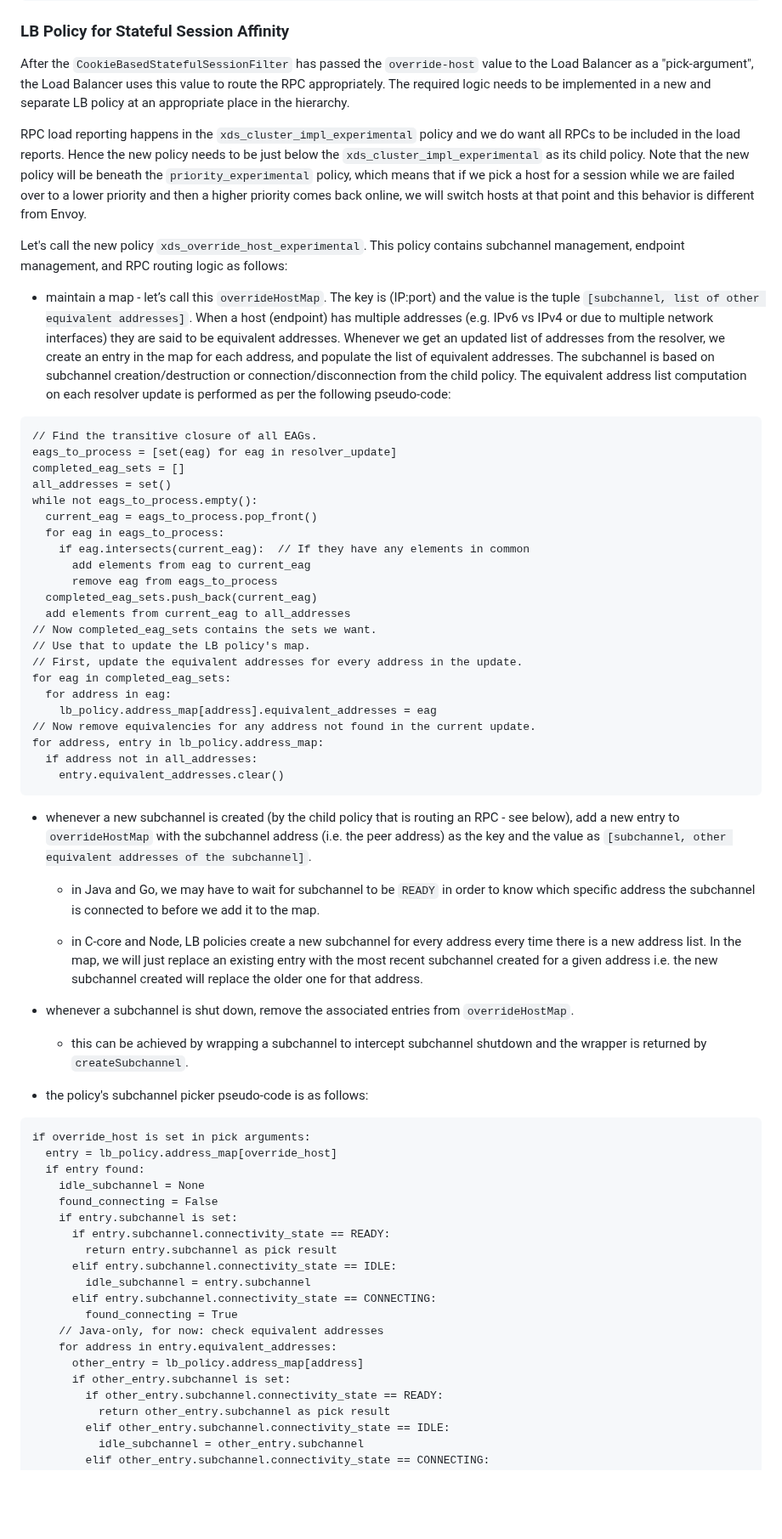
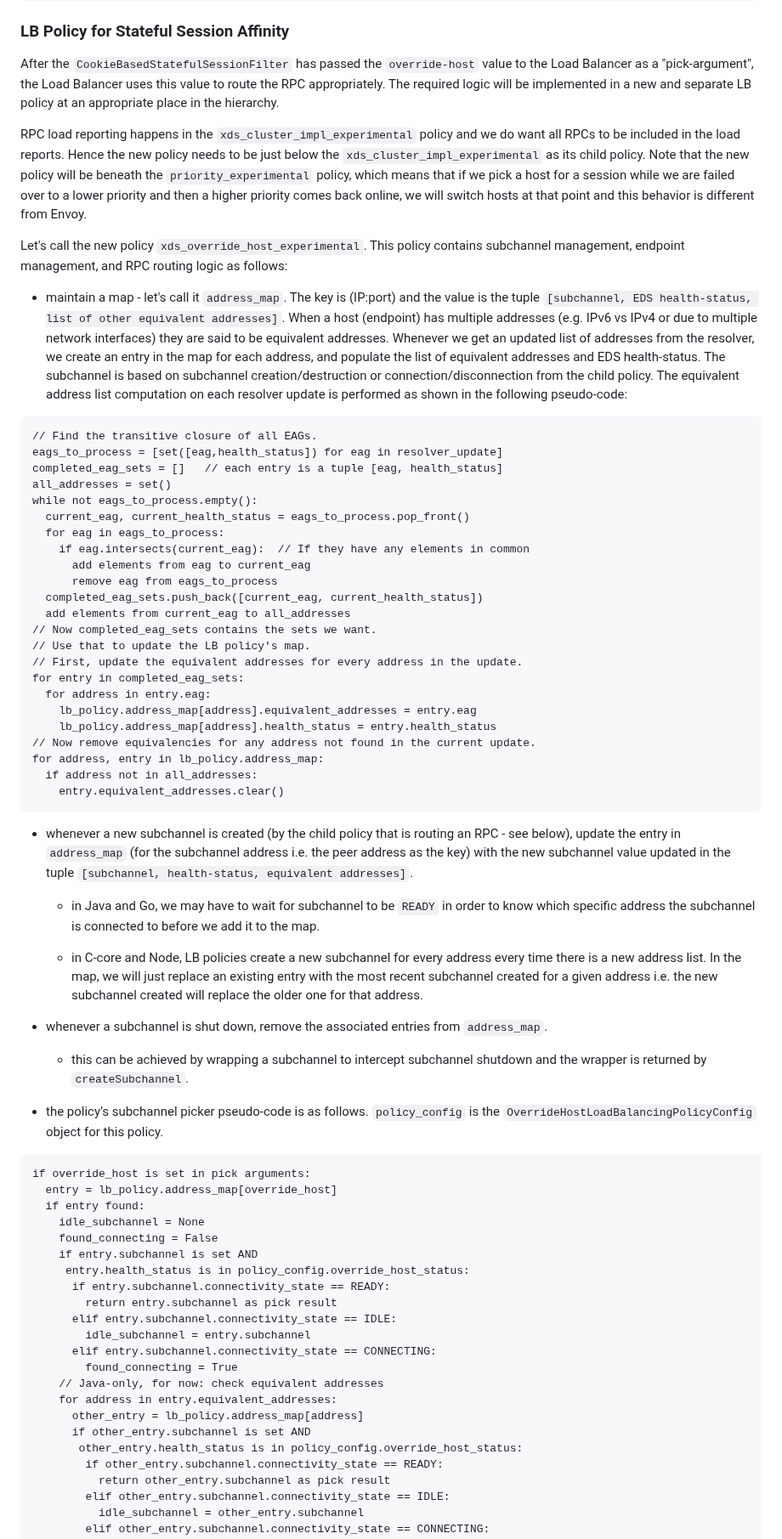
Before and after one commit to grpc/proposal, a Markdown page: A55-xds-stateful-session-affinity.md, the part around one of its changes. Shown at 85% size. Drawn GitHub-style; blank space fills up the shorter version.

````diff
--- a/A55-xds-stateful-session-affinity.md
+++ b/A55-xds-stateful-session-affinity.md
@@ -225,7 +240,7 @@ For example,
 
 After the `CookieBasedStatefulSessionFilter` has passed the `override-host`
 value to the Load Balancer as a "pick-argument", the Load Balancer uses
-this value to route the RPC appropriately. The required logic needs to be
+this value to route the RPC appropriately. The required logic will be
 implemented in a new and separate LB policy at an appropriate place in the
 hierarchy.
 
@@ -241,37 +256,38 @@ Let's call the new policy `xds_override_host_experimental`. This policy
 contains subchannel management, endpoint management, and RPC routing logic as
 follows:
 
-* maintain a map - let’s call this `overrideHostMap`. The key is (IP:port)
+* maintain a map - let's call it `address_map`. The key is (IP:port)
   and the value is the tuple
-  `[subchannel, list of other equivalent addresses]`. When a host (endpoint)
-  has multiple addresses (e.g. IPv6 vs IPv4 or due to multiple network
-  interfaces) they are said to be equivalent addresses. Whenever we get an
-  updated list of addresses from the resolver, we create an entry in the map
-  for each address, and populate the list of equivalent addresses. The
-  subchannel is based on subchannel creation/destruction or
-  connection/disconnection from the child policy. The equivalent address list
-  computation on each resolver update is performed as per the following
-  pseudo-code:
+  `[subchannel, EDS health-status, list of other equivalent addresses]`.
+  When a host (endpoint) has multiple addresses (e.g. IPv6 vs IPv4 or due to
+  multiple network interfaces) they are said to be equivalent addresses.
+  Whenever we get an updated list of addresses from the resolver, we create an
+  entry in the map for each address, and populate the list of equivalent
+  addresses and EDS health-status. The subchannel is based on subchannel
+  creation/destruction or connection/disconnection from the child policy. The
+  equivalent address list computation on each resolver update is performed as
+  shown in the following pseudo-code:
 
 ```
 // Find the transitive closure of all EAGs.
-eags_to_process = [set(eag) for eag in resolver_update]
-completed_eag_sets = []
+eags_to_process = [set([eag,health_status]) for eag in resolver_update]
+completed_eag_sets = []   // each entry is a tuple [eag, health_status]
 all_addresses = set()
 while not eags_to_process.empty():
-  current_eag = eags_to_process.pop_front()
+  current_eag, current_health_status = eags_to_process.pop_front()
   for eag in eags_to_process:
     if eag.intersects(current_eag):  // If they have any elements in common
       add elements from eag to current_eag
       remove eag from eags_to_process
-  completed_eag_sets.push_back(current_eag)
+  completed_eag_sets.push_back([current_eag, current_health_status])
   add elements from current_eag to all_addresses
 // Now completed_eag_sets contains the sets we want.
 // Use that to update the LB policy's map.
 // First, update the equivalent addresses for every address in the update.
-for eag in completed_eag_sets:
-  for address in eag:
-    lb_policy.address_map[address].equivalent_addresses = eag
+for entry in completed_eag_sets:
+  for address in entry.eag:
+    lb_policy.address_map[address].equivalent_addresses = entry.eag
+    lb_policy.address_map[address].health_status = entry.health_status
 // Now remove equivalencies for any address not found in the current update.
 for address, entry in lb_policy.address_map:
   if address not in all_addresses:
@@ -279,9 +295,10 @@ for address, entry in lb_policy.address_map:
 ```
 
 * whenever a new subchannel is created (by the child policy that is
-  routing an RPC - see below), add a new entry to `overrideHostMap` with
-  the subchannel address (i.e. the peer address) as the key and the value as
-  `[subchannel, other equivalent addresses of the subchannel]`.
+  routing an RPC - see below), update the entry in `address_map` (for
+  the subchannel address i.e. the peer address as the key) with the new
+  subchannel value updated in the tuple
+  `[subchannel, health-status, equivalent addresses]`.
 
     * in Java and Go, we may have to wait for subchannel to be `READY` in order
       to know which specific address the subchannel is connected to before we
@@ -294,12 +311,13 @@ for address, entry in lb_policy.address_map:
       that address.
 
 * whenever a subchannel is shut down, remove the associated entries from
-  `overrideHostMap`.
+  `address_map`.
 
     * this can be achieved by wrapping a subchannel to intercept subchannel
       shutdown and the wrapper is returned by `createSubchannel`.
 
-* the policy's subchannel picker pseudo-code is as follows:
+* the policy's subchannel picker pseudo-code is as follows. `policy_config`
+  is the `OverrideHostLoadBalancingPolicyConfig` object for this policy.
 
 ```
 if override_host is set in pick arguments:
@@ -307,7 +325,8 @@ if override_host is set in pick arguments:
   if entry found:
     idle_subchannel = None
     found_connecting = False
-    if entry.subchannel is set:
+    if entry.subchannel is set AND
+     entry.health_status is in policy_config.override_host_status:
       if entry.subchannel.connectivity_state == READY:
         return entry.subchannel as pick result
       elif entry.subchannel.connectivity_state == IDLE:
@@ -317,7 +336,8 @@ if override_host is set in pick arguments:
     // Java-only, for now: check equivalent addresses
     for address in entry.equivalent_addresses:
       other_entry = lb_policy.address_map[address]
-      if other_entry.subchannel is set:
+      if other_entry.subchannel is set AND
+       other_entry.health_status is in policy_config.override_host_status:
         if other_entry.subchannel.connectivity_state == READY:
           return other_entry.subchannel as pick result
         elif other_entry.subchannel.connectivity_state == IDLE:
````
Also changed, not shown: other parts of A55-xds-stateful-session-affinity.md (+56 -33 lines), A55_graphics/lb-hierarchy.png, 1 other file.
